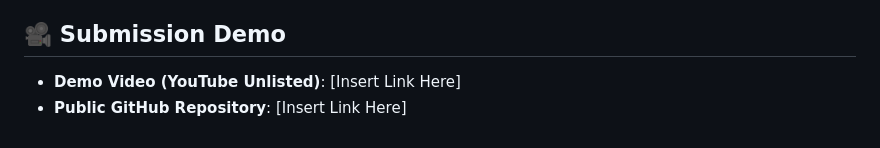
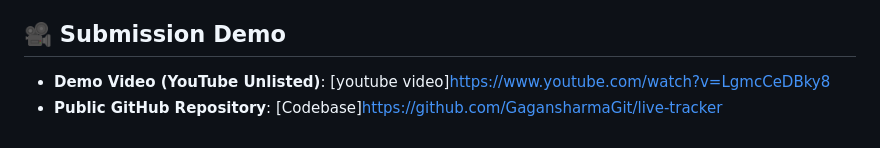
Before and after one commit to GagansharmaGit/live-tracker, a Markdown page: README.md, the part around the change. GitHub-like rendering.

Commit message:
Update demo video and repository links in README

```diff
--- a/README.md
+++ b/README.md
@@ -92,5 +92,5 @@ Visit `http://localhost:8000` in your browser.
 - **User Disconnects**: If a user forcefully closes the browser, the socket disconnects and a disconnect event is published. However, as an extra safeguard, the frontend implements a stale marker cleanup that removes markers not updated within 30 seconds.
 
 ## 🎥 Submission Demo
-- **Demo Video (YouTube Unlisted)**: [Insert Link Here]
-- **Public GitHub Repository**: [Insert Link Here]
+- **Demo Video (YouTube Unlisted)**: [youtube video]https://www.youtube.com/watch?v=LgmcCeDBky8
+- **Public GitHub Repository**: [Codebase]https://github.com/GagansharmaGit/live-tracker
```
